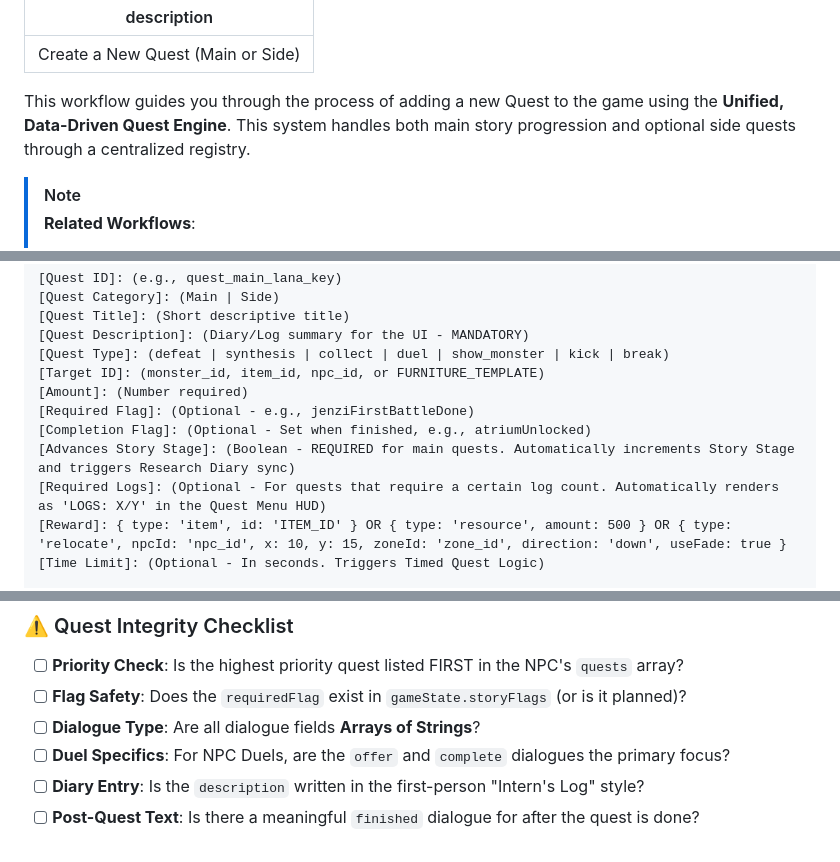
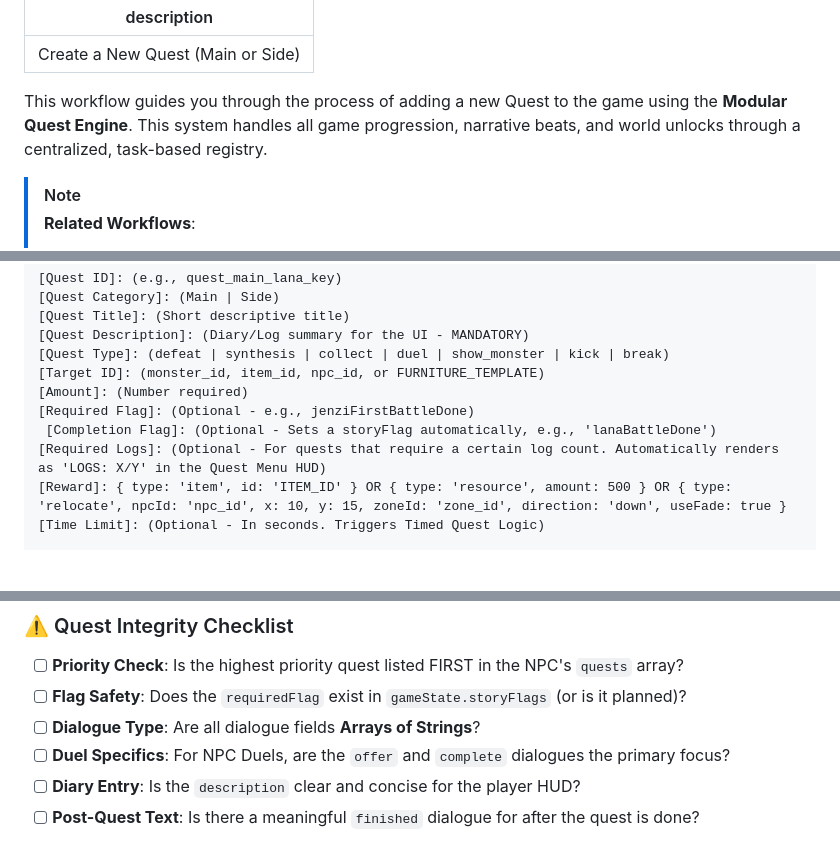
Before and after one commit to QuangCao-Art/TheOddLabs2.0, a Markdown page: _agent/workflows/create_quest.md, 3 parts joined by grey strips. GitHub-like rendering; blank space fills up the shorter version.

```diff
--- a/_agent/workflows/create_quest.md
+++ b/_agent/workflows/create_quest.md
@@ -2,7 +2,7 @@
 description: Create a New Quest (Main or Side)
 ---
 
-This workflow guides you through the process of adding a new Quest to the game using the **Unified, Data-Driven Quest Engine**. This system handles both main story progression and optional side quests through a centralized registry.
+This workflow guides you through the process of adding a new Quest to the game using the **Modular Quest Engine**. This system handles all game progression, narrative beats, and world unlocks through a centralized, task-based registry.
 
 > [!NOTE]
 > **Related Workflows**:
@@ -21,8 +21,7 @@ This workflow guides you through the process of adding a new Quest to the game u
 [Target ID]: (monster_id, item_id, npc_id, or FURNITURE_TEMPLATE)
 [Amount]: (Number required)
 [Required Flag]: (Optional - e.g., jenziFirstBattleDone)
-[Completion Flag]: (Optional - Set when finished, e.g., atriumUnlocked)
-[Advances Story Stage]: (Boolean - REQUIRED for main quests. Automatically increments Story Stage and triggers Research Diary sync)
+ [Completion Flag]: (Optional - Sets a storyFlag automatically, e.g., 'lanaBattleDone')
 [Required Logs]: (Optional - For quests that require a certain log count. Automatically renders as 'LOGS: X/Y' in the Quest Menu HUD)
 [Reward]: { type: 'item', id: 'ITEM_ID' } OR { type: 'resource', amount: 500 } OR { type: 'relocate', npcId: 'npc_id', x: 10, y: 15, zoneId: 'zone_id', direction: 'down', useFade: true }
 [Time Limit]: (Optional - In seconds. Triggers Timed Quest Logic)
@@ -155,5 +132,5 @@ When the `Quest Type` is `defeat` and the `Target ID` is the NPC themselves (a D
 - [ ] **Flag Safety**: Does the `requiredFlag` exist in `gameState.storyFlags` (or is it planned)?
 - [ ] **Dialogue Type**: Are all dialogue fields **Arrays of Strings**?
 - [ ] **Duel Specifics**: For NPC Duels, are the `offer` and `complete` dialogues the primary focus?
-- [ ] **Diary Entry**: Is the `description` written in the first-person "Intern's Log" style?
+- [ ] **Diary Entry**: Is the `description` clear and concise for the player HUD?
 - [ ] **Post-Quest Text**: Is there a meaningful `finished` dialogue for after the quest is done?
```
Also changed, not shown: other parts of _agent/workflows/create_quest.md (+13 -35 lines).
